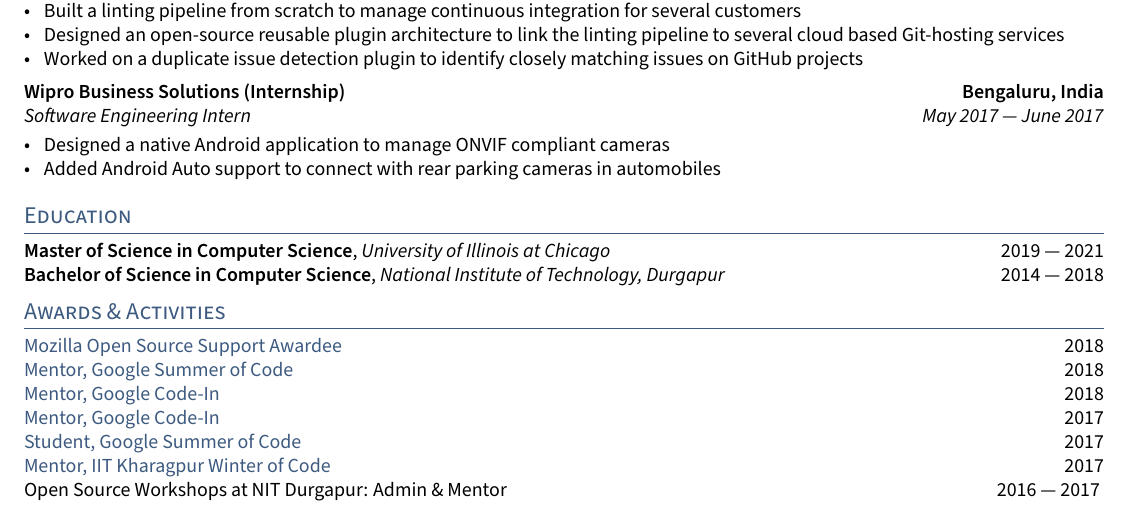
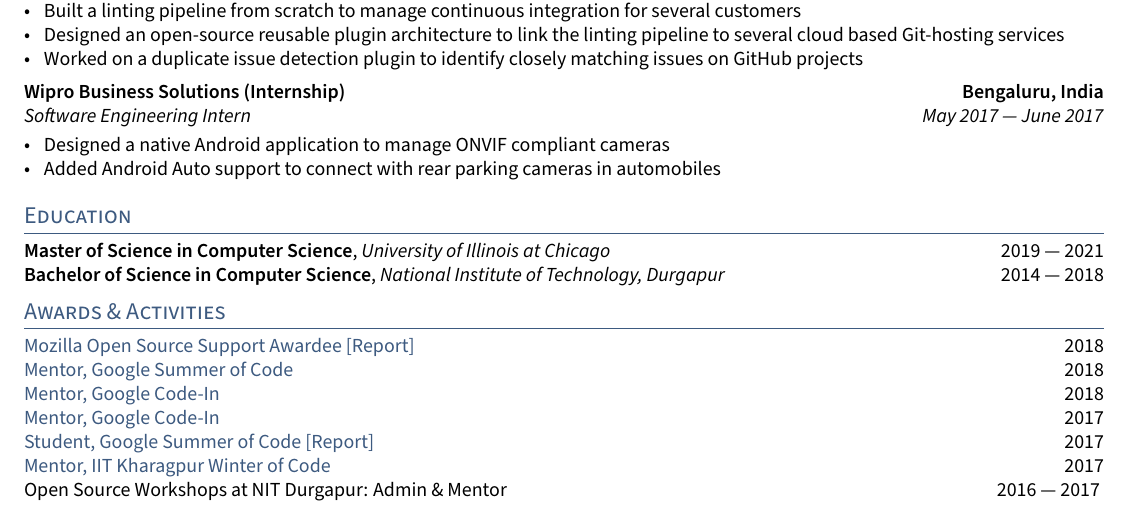
Before and after one commit to nkprince007/docs, a LaTeX CV (resume/resume.tex, which reads resume/sections/activities.tex): part of page 2 of 2, cut so that both start at the same text. Compiled offline with pdfLaTeX.

Commit message:
resume: Add report links

```diff
--- a/resume/sections/activities.tex
+++ b/resume/sections/activities.tex
@@ -1,4 +1,4 @@
-\href{https://contributions.naveenkumarsangi.me/moss.pdf}{Mozilla Open Source Support Awardee} \hfill 2018
+\href{https://contributions.naveenkumarsangi.me/moss.pdf}{Mozilla Open Source Support Awardee} \href{https://contributions.naveenkumarsangi.me/moss-report.pdf}{[Report]} \hfill 2018
 
 \href{https://contributions.naveenkumarsangi.me/gsoc-mentor.pdf}{Mentor, Google Summer of Code} \hfill 2018
 
@@ -6,7 +6,7 @@
 
 \href{https://contributions.naveenkumarsangi.me/gci-mentor-2017.pdf}{Mentor, Google Code-In} \hfill 2017
 
-\href{https://contributions.naveenkumarsangi.me/gsoc-mentor.pdf}{Student, Google Summer of Code} \hfill 2017
+\href{https://contributions.naveenkumarsangi.me/gsoc-mentor.pdf}{Student, Google Summer of Code} \href{https://summerofcode.withgoogle.com/archive/2017/projects/4690491102724096}{[Report]} \hfill 2017
 
 \href{https://contributions.naveenkumarsangi.me/kwoc.jpg}{Mentor, IIT Kharagpur Winter of Code} \hfill 2017
 
```
Also changed, not shown: 2 other files.
